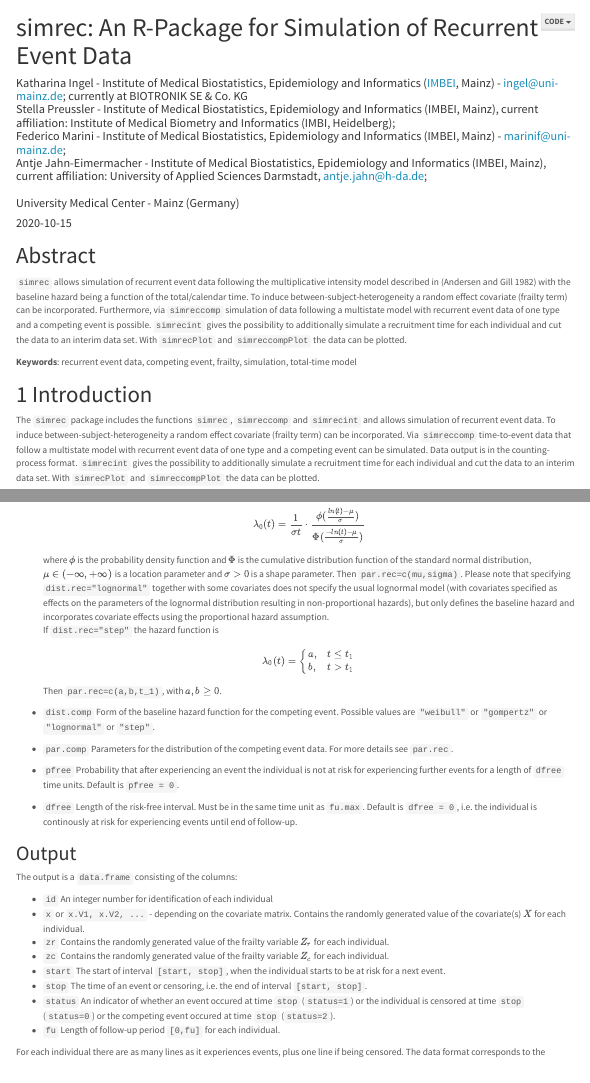
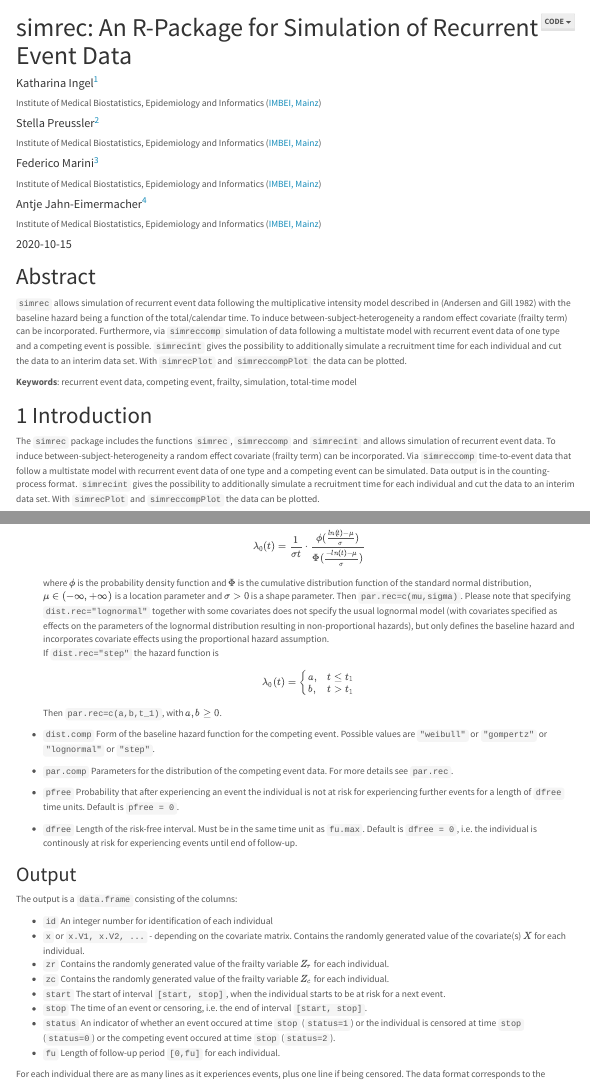
Before and after one commit to federicomarini/simrec, an R Markdown document (vignettes/simrec-vignette.Rmd): the page in a window 1100 px wide, from its top, and a second part further down, joined at a grey line. Rendered offline with R 4.5, knitr and Pandoc, with nearby package versions; code that draws random numbers runs with fixed seeds of ours; menus at the side of the page are left out.

Commit message:
beautifying author list in vignette

```diff
--- a/vignettes/simrec-vignette.Rmd
+++ b/vignettes/simrec-vignette.Rmd
@@ -1,7 +1,2 @@
 ---
 title: "simrec: An R-Package for Simulation of Recurrent Event Data"
-author: "Katharina Ingel - Institute of Medical Biostatistics, Epidemiology and Informatics ([IMBEI](http://www.unimedizin-mainz.de/imbei), Mainz) - ingel@uni-mainz.de; currently at BIOTRONIK SE & Co. KG</br>
-  Stella Preussler - Institute of Medical Biostatistics, Epidemiology and Informatics (IMBEI, Mainz), current affiliation: Institute of Medical Biometry and Informatics (IMBI, Heidelberg);</br>
-  Federico Marini - Institute of Medical Biostatistics, Epidemiology and Informatics (IMBEI, Mainz) - marinif@uni-mainz.de;</br>
-  Antje Jahn-Eimermacher - Institute of Medical Biostatistics, Epidemiology and Informatics (IMBEI, Mainz), current affiliation: University of Applied Sciences Darmstadt, antje.jahn@h-da.de;</br></br>
-  University Medical Center - Mainz (Germany)"
@@ -7,0 +7 @@ author: "Katharina Ingel - Institute of Medical Biostatistics, Epidemiology and
+  affiliation: Institute of Medical Biostatistics, Epidemiology and Informatics ([IMBEI, Mainz](http://www.unimedizin-mainz.de/imbei))
@@ -8,3 +11,4 @@ author: "Katharina Ingel - Institute of Medical Biostatistics, Epidemiology and
+  affiliation: Institute of Medical Biostatistics, Epidemiology and Informatics ([IMBEI, Mainz](http://www.unimedizin-mainz.de/imbei))
 output:
   html_document:
     toc: true
```
Also changed, not shown: vignettes/simrec-vignette.Rmd (7 more changed lines).
